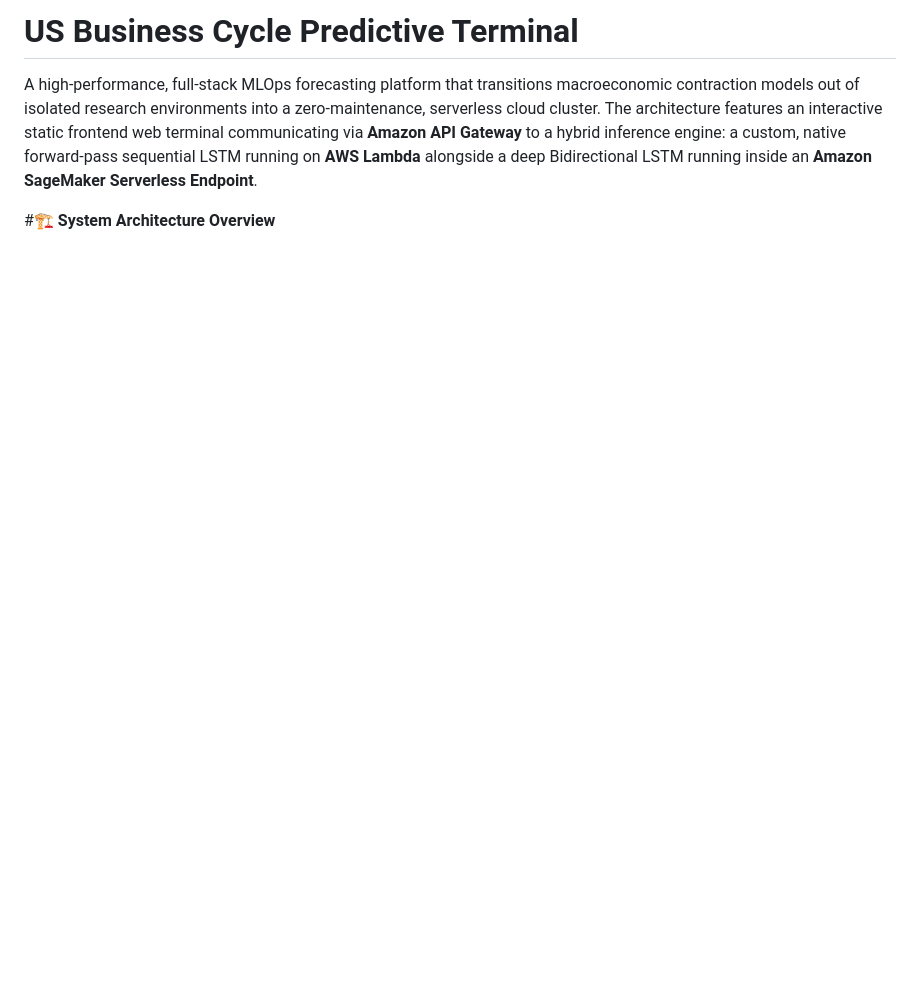
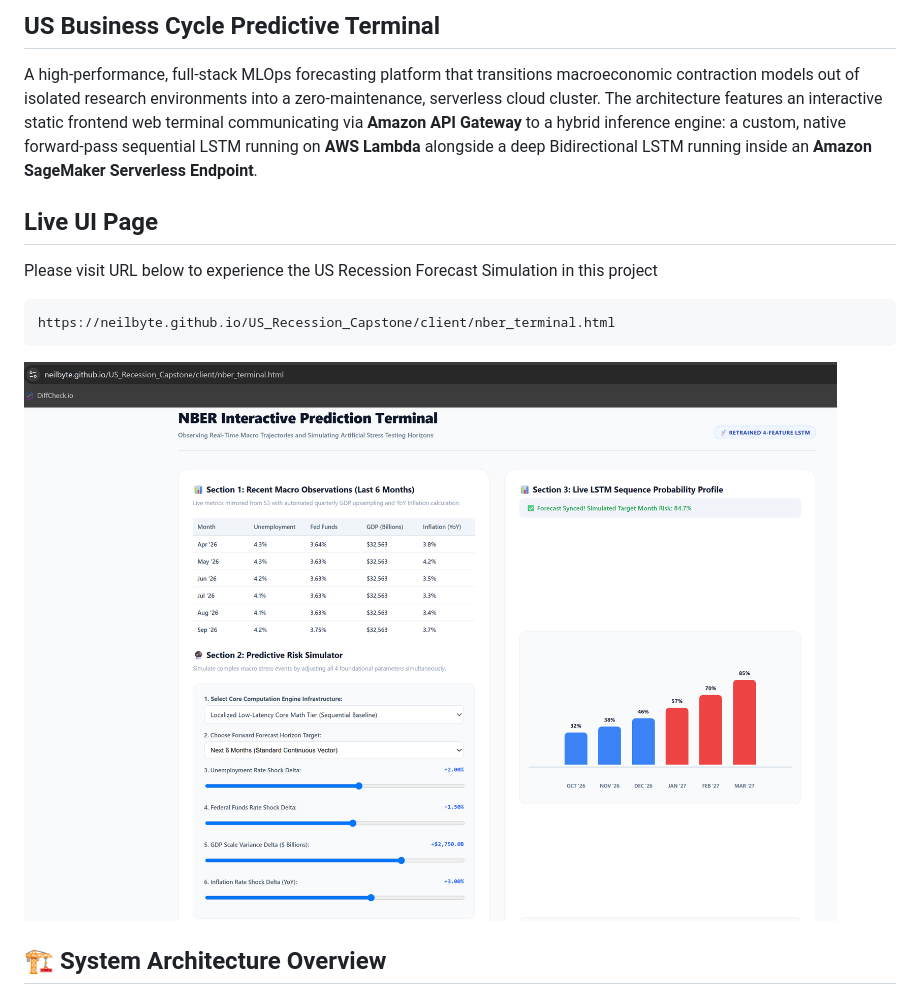
Before and after one commit to neilbyte/US_Recession_Capstone, a Markdown page: readme.md, the part around the change printed below. Drawn GitHub-style; pictures changed too: images/us_recession_UI_page.png (added); blank space fills up the shorter version.

Commit message:
add UI page url

```diff
--- a/readme.md
+++ b/readme.md
@@ -1,11 +1,20 @@
 
-# **US Business Cycle Predictive Terminal**
+## **US Business Cycle Predictive Terminal**
 
 A high-performance, full-stack MLOps forecasting platform that transitions macroeconomic contraction models out of isolated research environments into a zero-maintenance, serverless cloud cluster.
 The architecture features an interactive static frontend web terminal communicating via **Amazon API Gateway** to a hybrid inference engine: a custom, native forward-pass sequential LSTM running on **AWS Lambda** alongside a deep Bidirectional LSTM running inside an **Amazon SageMaker Serverless Endpoint**.
 
 
-#🏗️ **System Architecture Overview**
+## Live UI Page
+
+Please visit URL below to experience the US Recession Forecast Simulation in this project
+
+    https://neilbyte.github.io/US_Recession_Capstone/client/nber_terminal.html
+
+![Alt text](images/us_recession_UI_page.png)
+
+
+## 🏗️ **System Architecture Overview**
 
 ![Alt text](images/system_architecture.png)
 
```
Also changed, not shown: other parts of readme.md (+1 -1 lines).
